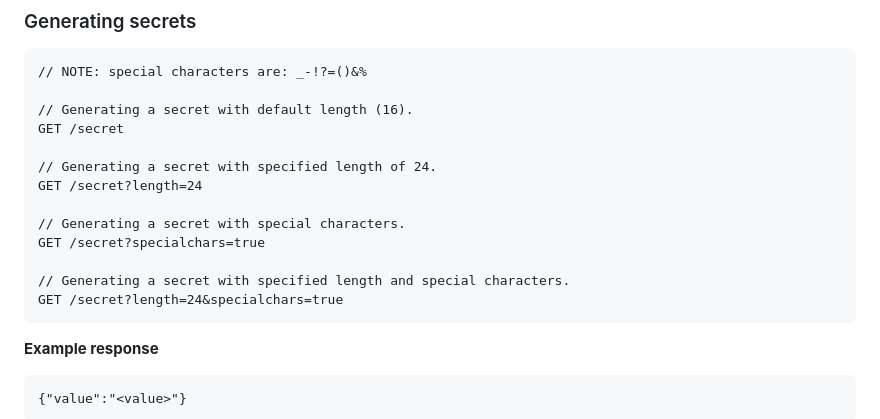
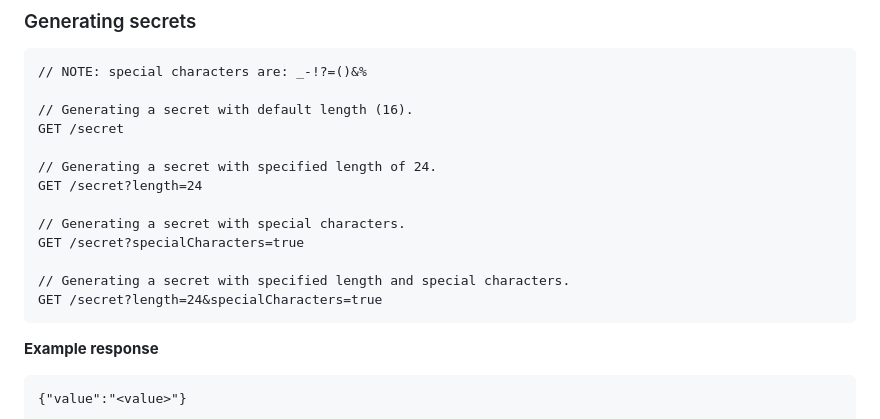
Before and after one commit to RedeployAB/burnit, a Markdown page: README.md, the part around the change. Drawn GitHub-style.

Commit message:
docs: update to correct query parameter name in README

````diff
--- a/README.md
+++ b/README.md
@@ -105,10 +105,10 @@ GET /secret
 GET /secret?length=24
 
 // Generating a secret with special characters.
-GET /secret?specialchars=true
+GET /secret?specialCharacters=true
 
 // Generating a secret with specified length and special characters.
-GET /secret?length=24&specialchars=true
+GET /secret?length=24&specialCharacters=true
 ```
 
 **Example response**
````
